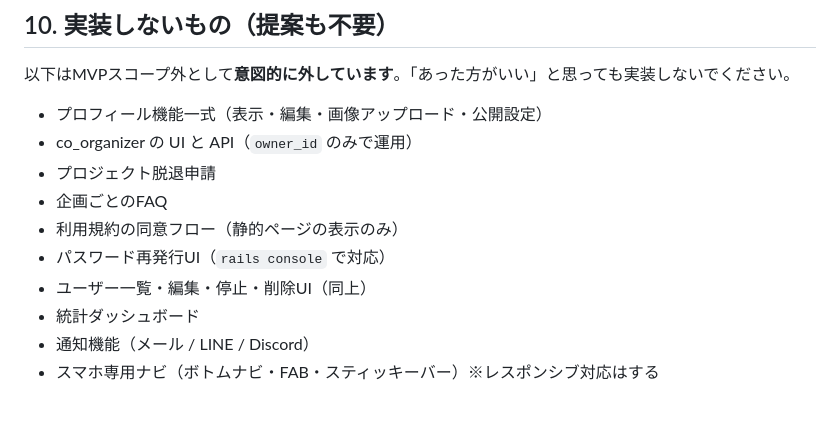
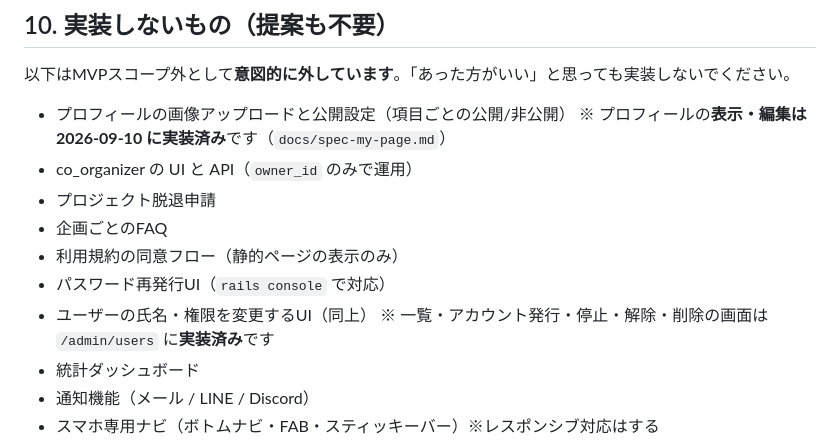
Before and after one commit to Rengemaru/CircleBoard, a Markdown page: CLAUDE.md, the part around the change. Rendered like a GitHub page; blank space fills up the shorter version.

Commit message:
docs: CLAUDE.md §10 を現状に合わせる
「実装しないもの」に、実際には動いているものが2つ残っていた。規約
ファイルに嘘があると、他の記述も信用されなくなる。

- プロフィールの表示・編集は 2026-09-10 に実装済み(M-1〜M-7)。
  残る対象外は画像アップロードと公開設定の2つ
- ユーザーの一覧・発行・停止・解除・削除の画面は /admin/users にある。
  残る対象外は氏名・権限を変更するUI

§11-6 は「CLAUDE.md への変更は人間が PR を出す」としているが、
オーナーの明示の指示で編集した。触ったのは §10 の2行だけで、
§3(セキュリティ)と §11(レビューと行数上限)には手を付けていない。

Co-Authored-By: Claude Opus 5 <noreply@anthropic.com>
Claude-Session: https://claude.ai/code/session_015jUYJBcds1YKRTapMGjv1X

```diff
--- a/CLAUDE.md
+++ b/CLAUDE.md
@@ -280,13 +280,15 @@ docker compose logs -f backend
 
 以下はMVPスコープ外として**意図的に外しています**。「あった方がいい」と思っても実装しないでください。
 
-- プロフィール機能一式（表示・編集・画像アップロード・公開設定）
+- プロフィールの画像アップロードと公開設定（項目ごとの公開/非公開）
+  ※ プロフィールの**表示・編集は 2026-09-10 に実装済み**です（`docs/spec-my-page.md`）
 - co_organizer の UI と API（`owner_id` のみで運用）
 - プロジェクト脱退申請
 - 企画ごとのFAQ
 - 利用規約の同意フロー（静的ページの表示のみ）
 - パスワード再発行UI（`rails console` で対応）
-- ユーザー一覧・編集・停止・削除UI（同上）
+- ユーザーの氏名・権限を変更するUI（同上）
+  ※ 一覧・アカウント発行・停止・解除・削除の画面は `/admin/users` に**実装済み**です
 - 統計ダッシュボード
 - 通知機能（メール / LINE / Discord）
 - スマホ専用ナビ（ボトムナビ・FAB・スティッキーバー）※レスポンシブ対応はする
```
